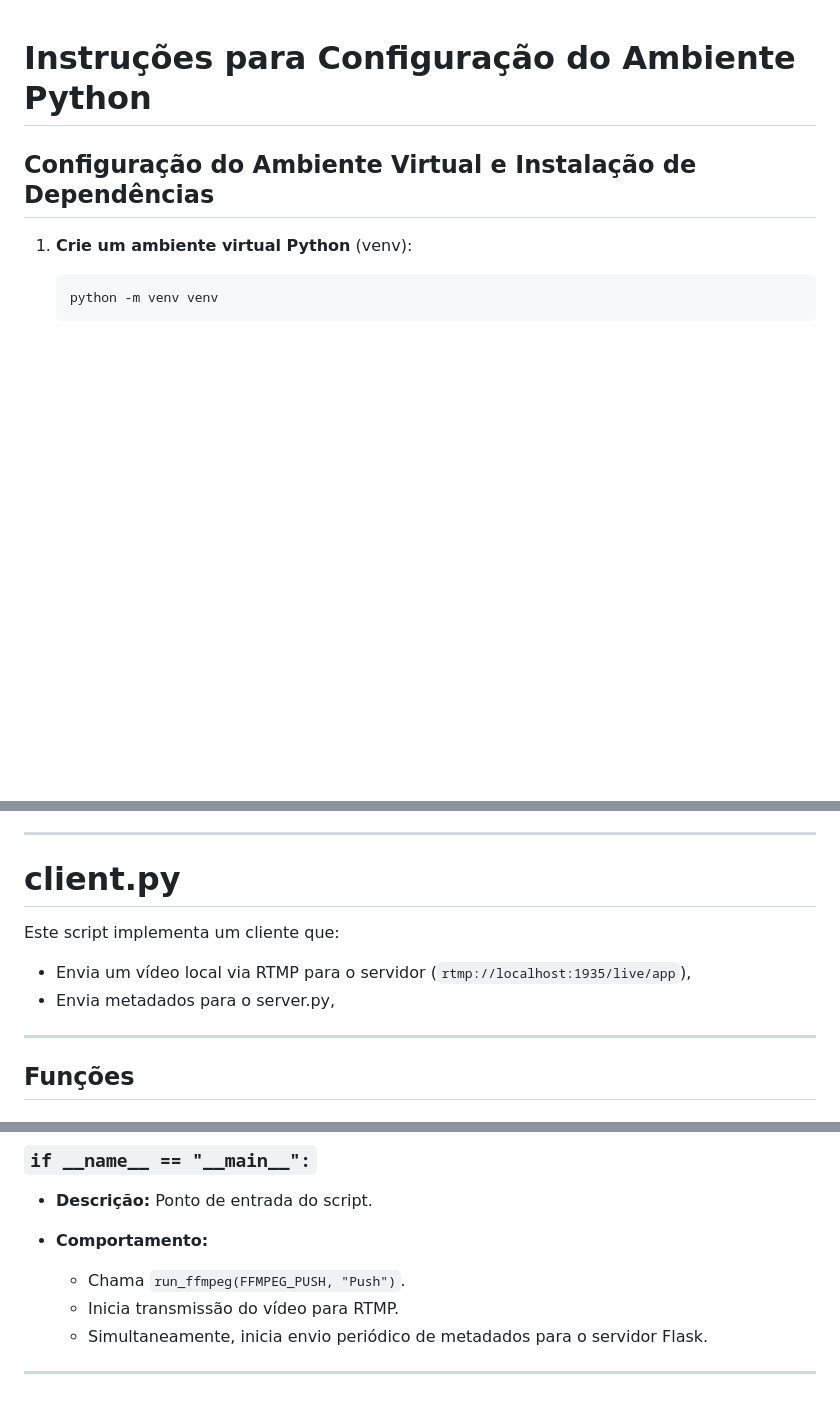
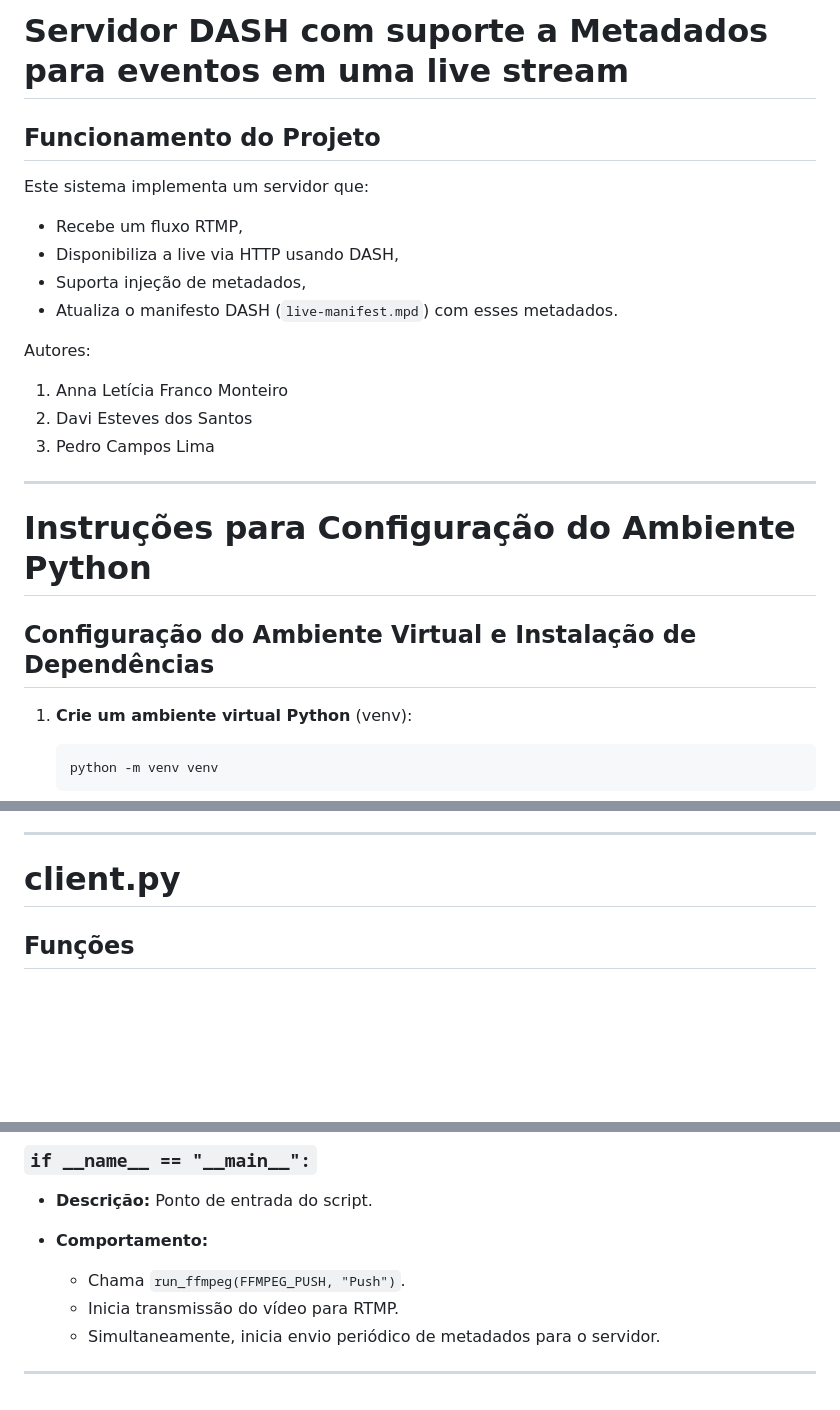
Before and after one commit to Pedrox42/sistemas-multimidea, a Markdown page: README.md, 3 parts joined by grey strips. GitHub-like rendering; blank space fills up the shorter version.

Commit message:
melhorando documentação

```diff
--- a/README.md
+++ b/README.md
@@ -1,3 +1,22 @@
+# Servidor DASH com suporte a Metadados para eventos em uma live stream
+
+## Funcionamento do Projeto
+
+Este sistema implementa um servidor que:
+
+* Recebe um fluxo RTMP,
+* Disponibiliza a live via HTTP usando DASH,
+* Suporta injeção de metadados,
+* Atualiza o manifesto DASH (`live-manifest.mpd`) com esses metadados.
+
+Autores:
+
+1. Anna Letícia Franco Monteiro
+2. Davi Esteves dos Santos
+3. Pedro Campos Lima
+
+---
+
 # Instruções para Configuração do Ambiente Python
 
 ## Configuração do Ambiente Virtual e Instalação de Dependências
@@ -200,13 +210,6 @@ Este sistema implementa um servidor que:
 
 # client.py
 
-Este script implementa um cliente que:
-
-* Envia um vídeo local via RTMP para o servidor (`rtmp://localhost:1935/live/app`),
-* Envia metadados para o server.py,
-
----
-
 ## Funções
 
 ### `run_ffmpeg(cmd, name)`
@@ -263,6 +266,6 @@ Este script implementa um cliente que:
 
   * Chama `run_ffmpeg(FFMPEG_PUSH, "Push")`.
   * Inicia transmissão do vídeo para RTMP.
-  * Simultaneamente, inicia envio periódico de metadados para o servidor Flask.
+  * Simultaneamente, inicia envio periódico de metadados para o servidor.
 
 ---
```
Also changed, not shown: other parts of README.md (+0 -9 lines).
